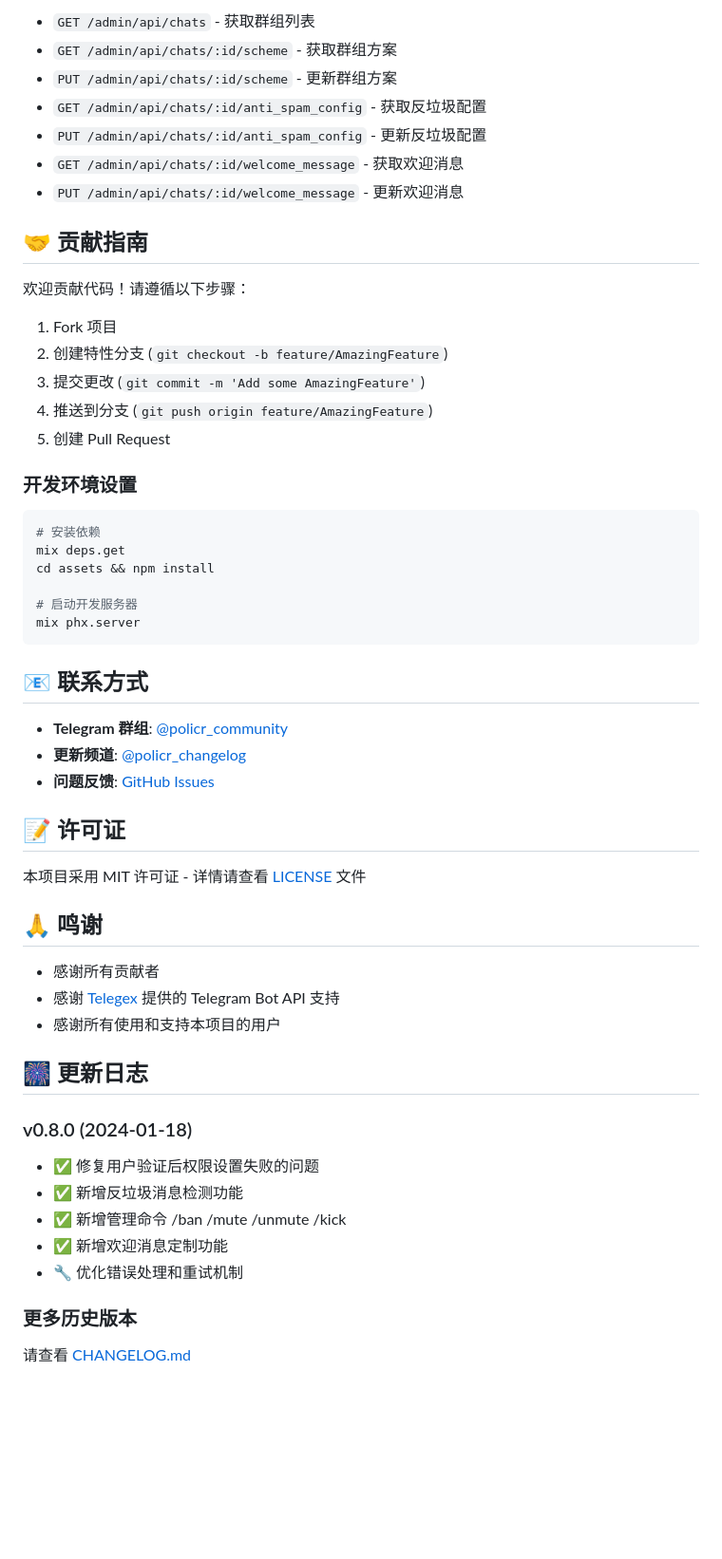
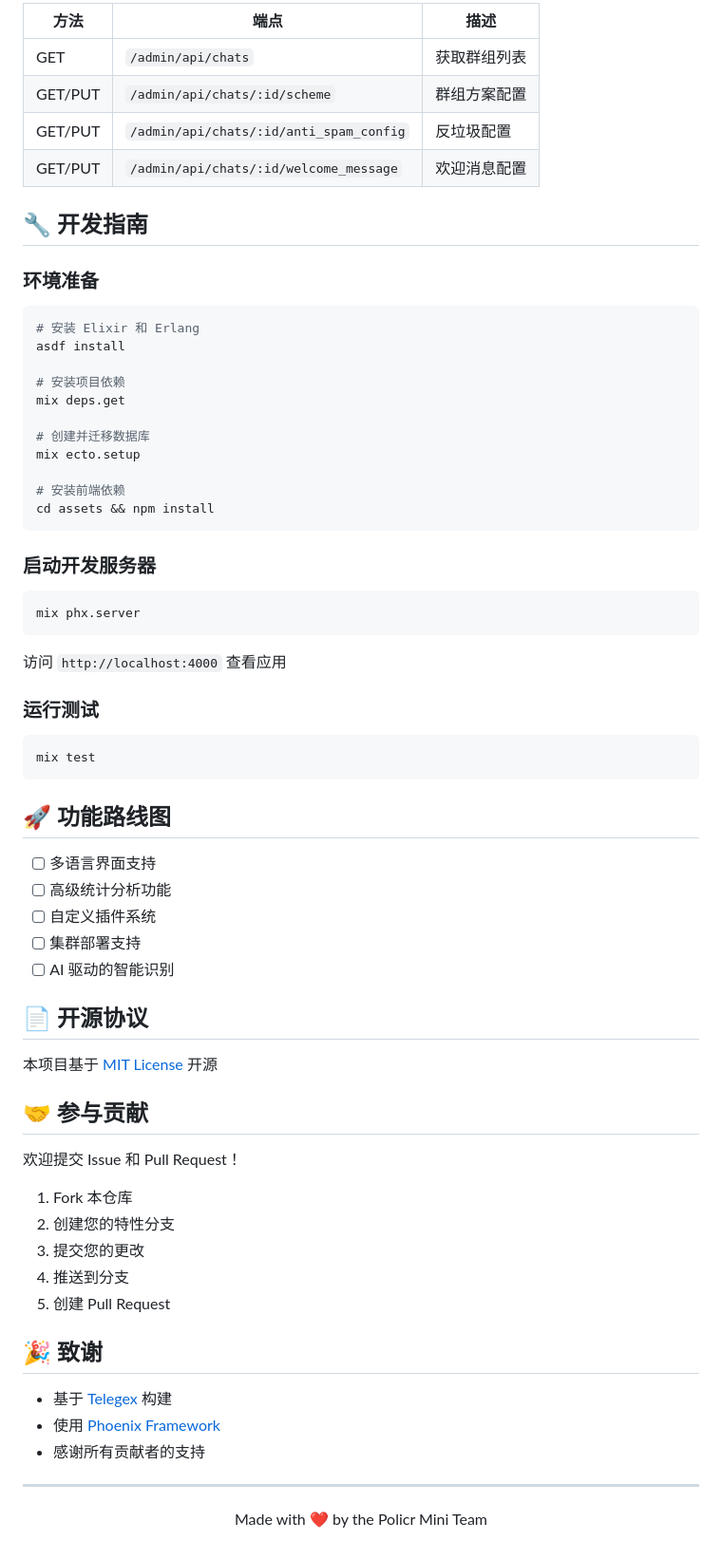
Before and after one commit to Shannon-x/tgbot, a Markdown page: README.md, the part around one of its changes. Shown at 95% size. Rendered like a GitHub page; blank space fills up the shorter version.

````diff
--- a/README.md
+++ b/README.md
@@ -219,58 +112,71 @@ Authorization: Bearer YOUR_TOKEN
 
-- `GET /admin/api/chats` - 获取群组列表
-- `GET /admin/api/chats/:id/scheme` - 获取群组方案
-- `PUT /admin/api/chats/:id/scheme` - 更新群组方案
-- `GET /admin/api/chats/:id/anti_spam_config` - 获取反垃圾配置
-- `PUT /admin/api/chats/:id/anti_spam_config` - 更新反垃圾配置
-- `GET /admin/api/chats/:id/welcome_message` - 获取欢迎消息
-- `PUT /admin/api/chats/:id/welcome_message` - 更新欢迎消息
+| 方法 | 端点 | 描述 |
+|------|------|------|
+| GET | `/admin/api/chats` | 获取群组列表 |
+| GET/PUT | `/admin/api/chats/:id/scheme` | 群组方案配置 |
+| GET/PUT | `/admin/api/chats/:id/anti_spam_config` | 反垃圾配置 |
+| GET/PUT | `/admin/api/chats/:id/welcome_message` | 欢迎消息配置 |
 
-## 🤝 贡献指南
+## 🔧 开发指南
 
-欢迎贡献代码！请遵循以下步骤：
-
-1. Fork 项目
-2. 创建特性分支 (`git checkout -b feature/AmazingFeature`)
-3. 提交更改 (`git commit -m 'Add some AmazingFeature'`)
-4. 推送到分支 (`git push origin feature/AmazingFeature`)
-5. 创建 Pull Request
-
-### 开发环境设置
+### 环境准备
 
 ```bash
-# 安装依赖
+# 安装 Elixir 和 Erlang
+asdf install
+
+# 安装项目依赖
 mix deps.get
+
+# 创建并迁移数据库
+mix ecto.setup
+
+# 安装前端依赖
 cd assets && npm install
+```
 
-# 启动开发服务器
+### 启动开发服务器
+
+```bash
 mix phx.server
 ```
 
-## 📧 联系方式
+访问 `http://localhost:4000` 查看应用
 
-- **Telegram 群组**: [@policr_community](https://t.me/policr_community)
-- **更新频道**: [@policr_changelog](https://t.me/policr_changelog)
-- **问题反馈**: [GitHub Issues](https://github.com/Hentioe/policr-mini/issues)
+### 运行测试
 
-## 📝 许可证
+```bash
+mix test
+```
 
-本项目采用 MIT 许可证 - 详情请查看 [LICENSE](LICENSE) 文件
+## 🚀 功能路线图
 
-## 🙏 鸣谢
+- [ ] 多语言界面支持
+- [ ] 高级统计分析功能
+- [ ] 自定义插件系统
+- [ ] 集群部署支持
+- [ ] AI 驱动的智能识别
 
-- 感谢所有贡献者
-- 感谢 [Telegex](https://github.com/telegex/telegex) 提供的 Telegram Bot API 支持
-- 感谢所有使用和支持本项目的用户
+## 📄 开源协议
 
-## 🎆 更新日志
+本项目基于 [MIT License](LICENSE) 开源
 
-### v0.8.0 (2024-01-18)
-- ✅ 修复用户验证后权限设置失败的问题
-- ✅ 新增反垃圾消息检测功能
-- ✅ 新增管理命令 /ban /mute /unmute /kick
-- ✅ 新增欢迎消息定制功能
-- 🔧 优化错误处理和重试机制
+## 🤝 参与贡献
 
-### 更多历史版本
+欢迎提交 Issue 和 Pull Request！
 
-请查看 [CHANGELOG.md](CHANGELOG.md)
+1. Fork 本仓库
+2. 创建您的特性分支
+3. 提交您的更改
+4. 推送到分支
+5. 创建 Pull Request
+
+## 🎉 致谢
+
+- 基于 [Telegex](https://github.com/telegex/telegex) 构建
+- 使用 [Phoenix Framework](https://www.phoenixframework.org/)
+- 感谢所有贡献者的支持
+
+---
+
+<p align="center">Made with ❤️ by the Policr Mini Team</p>
````
Also changed, not shown: other parts of README.md (+71 -178 lines).
